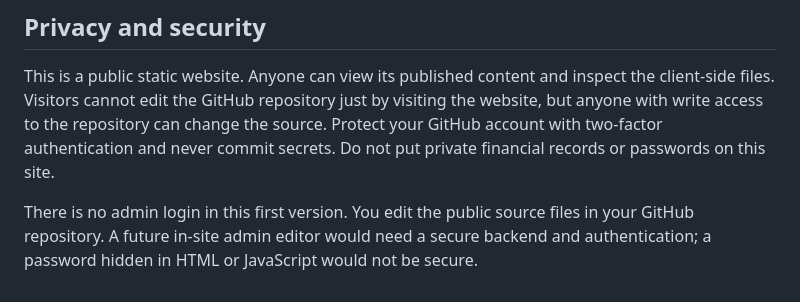
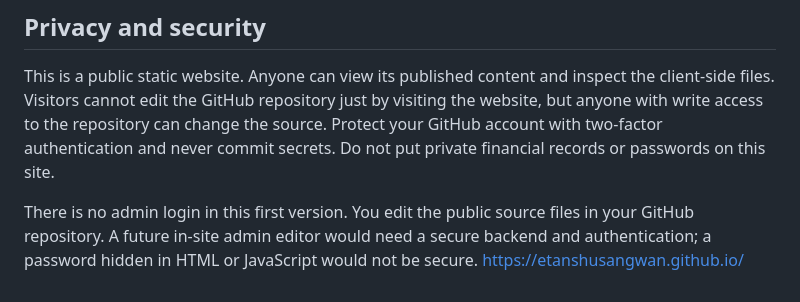
Before and after one commit to etanshusangwan/etanshusangwan.github.io, a Markdown page: README.md, the part around the change. GitHub-like rendering.

Commit message:
Include website URL in README
Added website URL to the README for easy access.

```diff
--- a/README.md
+++ b/README.md
@@ -54,3 +54,4 @@ Put your own photo at `assets/profile.jpg`. Use a photo you are comfortable maki
 This is a public static website. Anyone can view its published content and inspect the client-side files. Visitors cannot edit the GitHub repository just by visiting the website, but anyone with write access to the repository can change the source. Protect your GitHub account with two-factor authentication and never commit secrets. Do not put private financial records or passwords on this site.
 
 There is no admin login in this first version. You edit the public source files in your GitHub repository. A future in-site admin editor would need a secure backend and authentication; a password hidden in HTML or JavaScript would not be secure.
+https://etanshusangwan.github.io/
```
